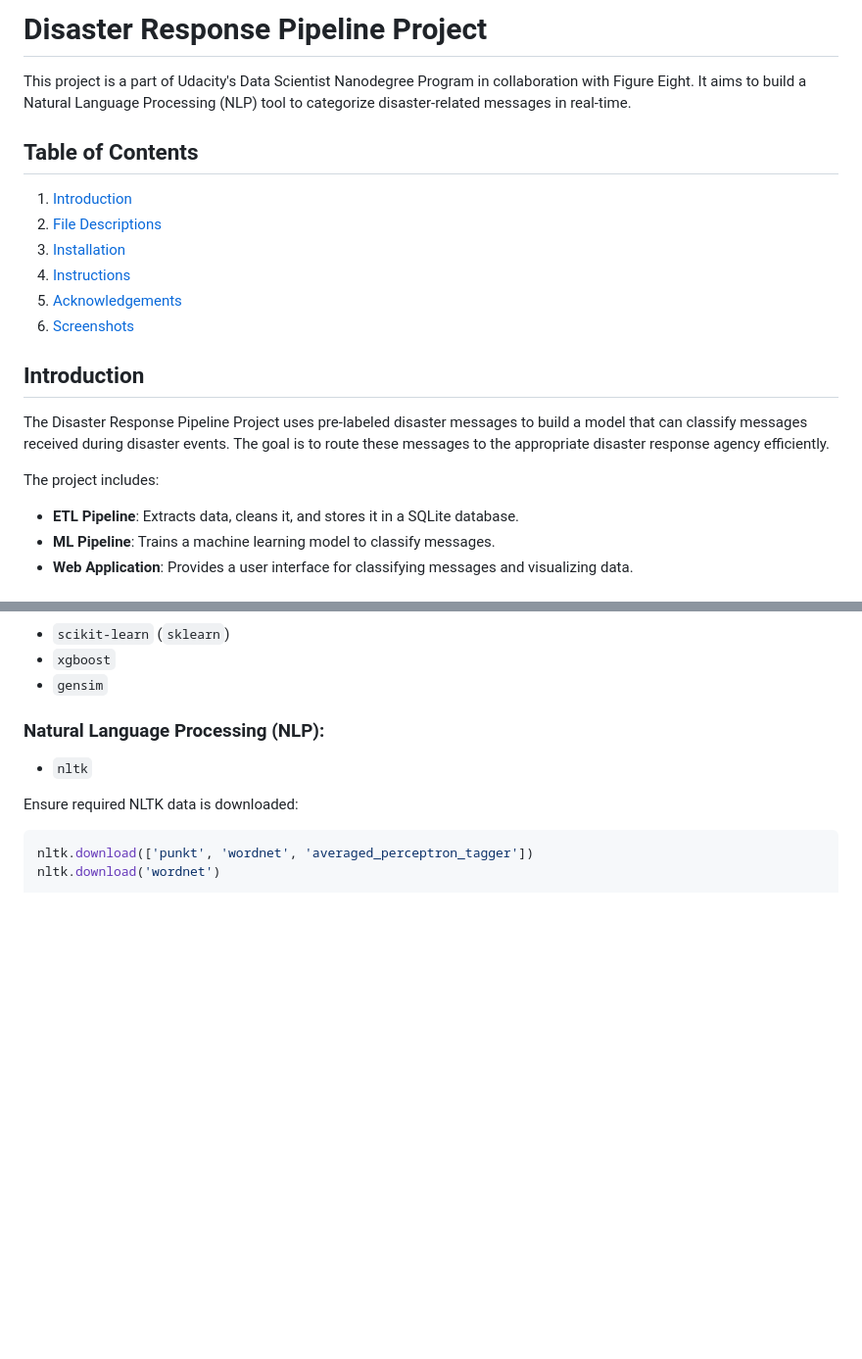
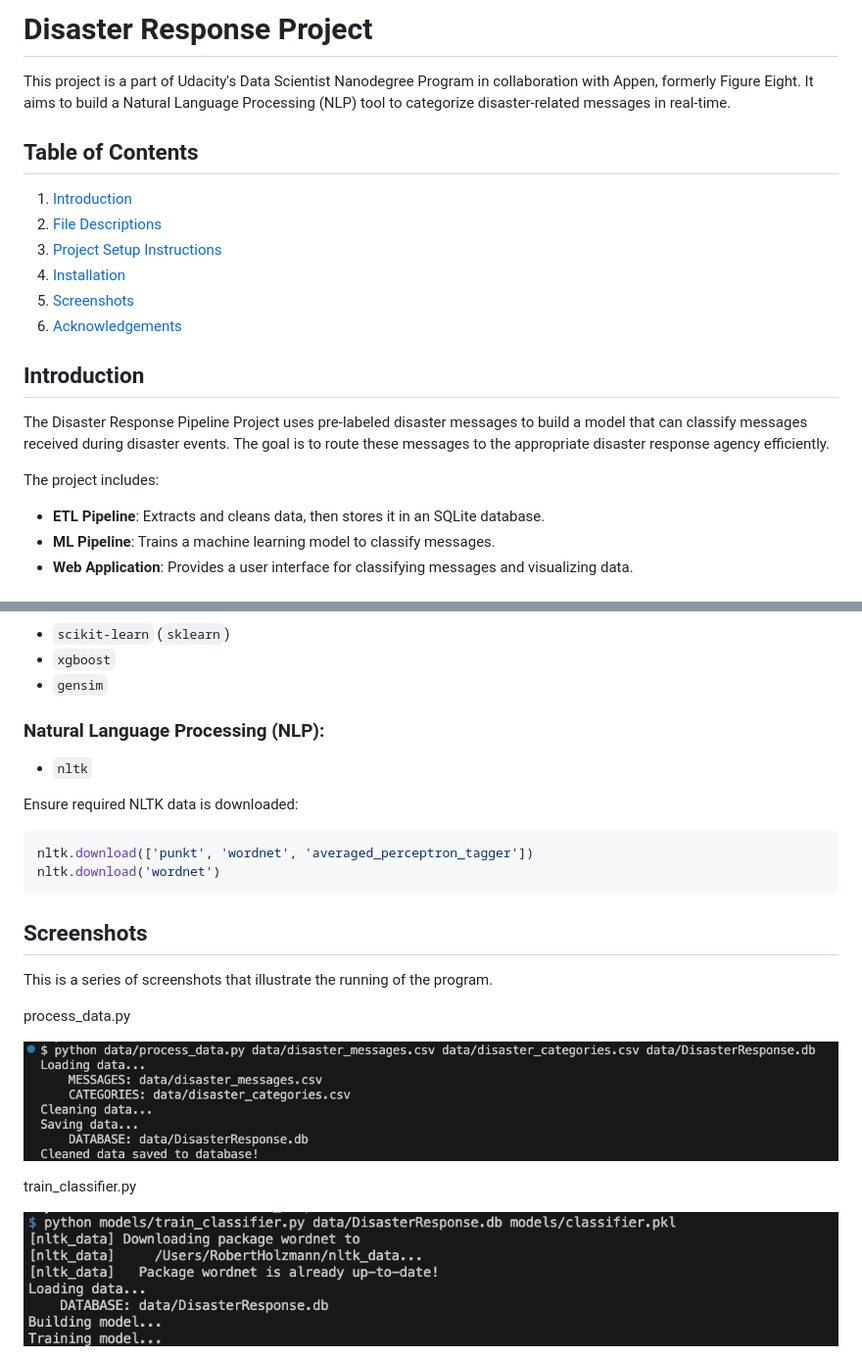
Before and after one commit to robertholzmann/Disaster_Response, a Markdown page: README.md, 2 parts joined by grey strips. Shown at 98% size. Rendered like a GitHub page; blank space fills up the shorter version.

````diff
--- a/README.md
+++ b/README.md
@@ -1,22 +1,22 @@
-# Disaster Response Pipeline Project
+# Disaster Response Project
 
-This project is a part of Udacity's Data Scientist Nanodegree Program in collaboration with Figure Eight. It aims to build a Natural Language Processing (NLP) tool to categorize disaster-related messages in real-time.
+This project is a part of Udacity's Data Scientist Nanodegree Program in collaboration with Appen, formerly Figure Eight. It aims to build a Natural Language Processing (NLP) tool to categorize disaster-related messages in real-time.
 
 ## Table of Contents
 
 1. [Introduction](#introduction)
 2. [File Descriptions](#file-descriptions)
-3. [Installation](#installation)
-4. [Instructions](#instructions)
-5. [Acknowledgements](#acknowledgements)
-6. [Screenshots](#screenshots)
+3. [Project Setup Instructions](#project-setup-instructions)
+4. [Installation](#installation)
+5. [Screenshots](#screenshots)
+6. [Acknowledgements](#acknowledgements)
 
 ## Introduction
 
 The Disaster Response Pipeline Project uses pre-labeled disaster messages to build a model that can classify messages received during disaster events. The goal is to route these messages to the appropriate disaster response agency efficiently.
 
 The project includes:
-- **ETL Pipeline**: Extracts data, cleans it, and stores it in a SQLite database.
+- **ETL Pipeline**: Extracts and cleans data, then stores it in an SQLite database.
 - **ML Pipeline**: Trains a machine learning model to classify messages.
 - **Web Application**: Provides a user interface for classifying messages and visualizing data.
 
@@ -94,3 +92,18 @@ Ensure required NLTK data is downloaded:
 ```bash
 nltk.download(['punkt', 'wordnet', 'averaged_perceptron_tagger'])
 nltk.download('wordnet')
+```
+
+
+## Screenshots
+
+This is a series of screenshots that illustrate the running of the program.
+
+process_data.py
+
+!['Local Image'](screenshots/1_process_data.png)
+
+train_classifier.py
+
+!['Local Image'](screenshots/2_train_classifier.png)
+
````
Also changed, not shown: other parts of README.md (+33 -4 lines), screenshots/9_graph_3.png, 3 other files.
